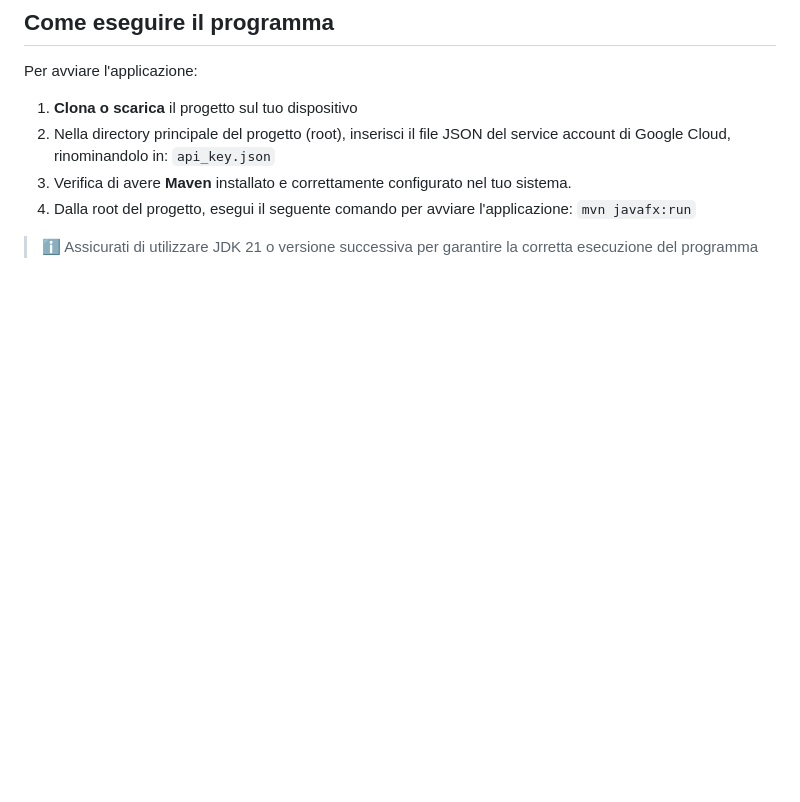
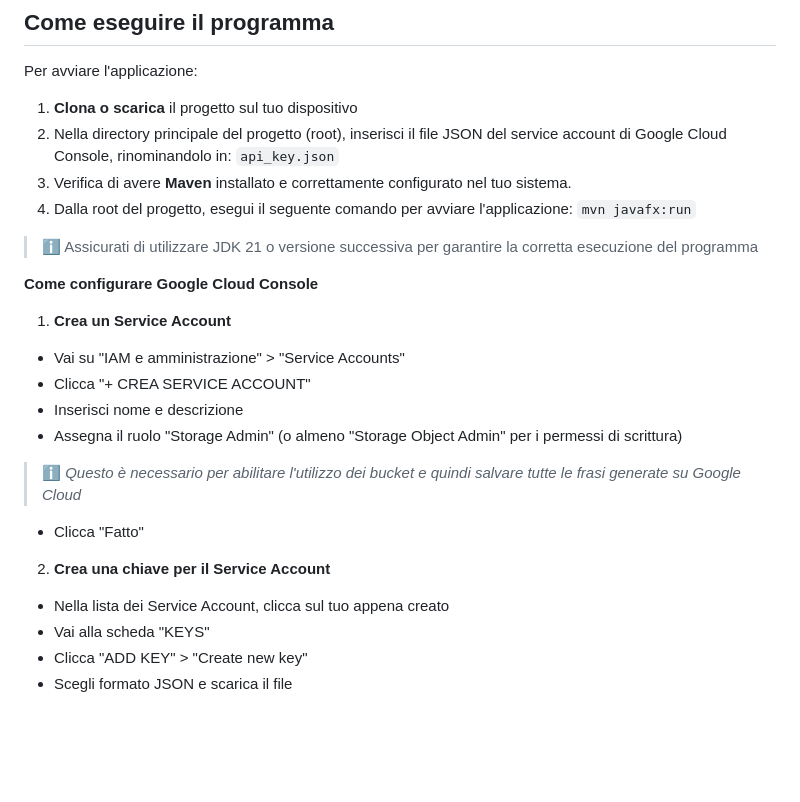
Before and after one commit to 63616E617A7A61/NonSenseGenerator, a Markdown page: docs/Manuale.md, the part around the change printed below. GitHub-like rendering; blank space fills up the shorter version.

```diff
--- a/docs/Manuale.md
+++ b/docs/Manuale.md
@@ -44,10 +47,24 @@ Il programma fornisce inoltre un'analisi approfondita della frase di input, forn
 ## Come eseguire il programma
 Per avviare l'applicazione:
 1. **Clona o scarica** il progetto sul tuo dispositivo
-2. Nella directory principale del progetto (root), inserisci il file JSON del service account di Google Cloud, rinominandolo in: <code>api_key.json</code>
+2. Nella directory principale del progetto (root), inserisci il file JSON del service account di Google Cloud Console, rinominandolo in: <code>api_key.json</code>
 3. Verifica di avere **Maven** installato e correttamente configurato nel tuo sistema.
 4. Dalla root del progetto, esegui il seguente comando per avviare l'applicazione: <code>mvn javafx:run</code>
 > ℹ️ Assicurati di utilizzare JDK 21 o versione successiva per garantire la corretta esecuzione del programma
+
+**Come configurare Google Cloud Console**
+1. **Crea un Service Account**
+- Vai su "IAM e amministrazione" > "Service Accounts"
+- Clicca "+ CREA SERVICE ACCOUNT"
+- Inserisci nome e descrizione
+- Assegna il ruolo "Storage Admin" (o almeno "Storage Object Admin" per i permessi di scrittura)
+> ℹ️ *Questo è necessario per abilitare l'utilizzo dei bucket e quindi salvare tutte le frasi generate su Google Cloud*
+- Clicca "Fatto"
+2. **Crea una chiave per il Service Account**
+- Nella lista dei Service Account, clicca sul tuo appena creato
+- Vai alla scheda "KEYS"
+- Clicca "ADD KEY" > "Create new key"
+- Scegli formato JSON e scarica il file
 
 <br>
 <br>
```
Also changed, not shown: other parts of docs/Manuale.md (+47 -9 lines), docs/home.png (added), docs/syntaxtree.png (added).
